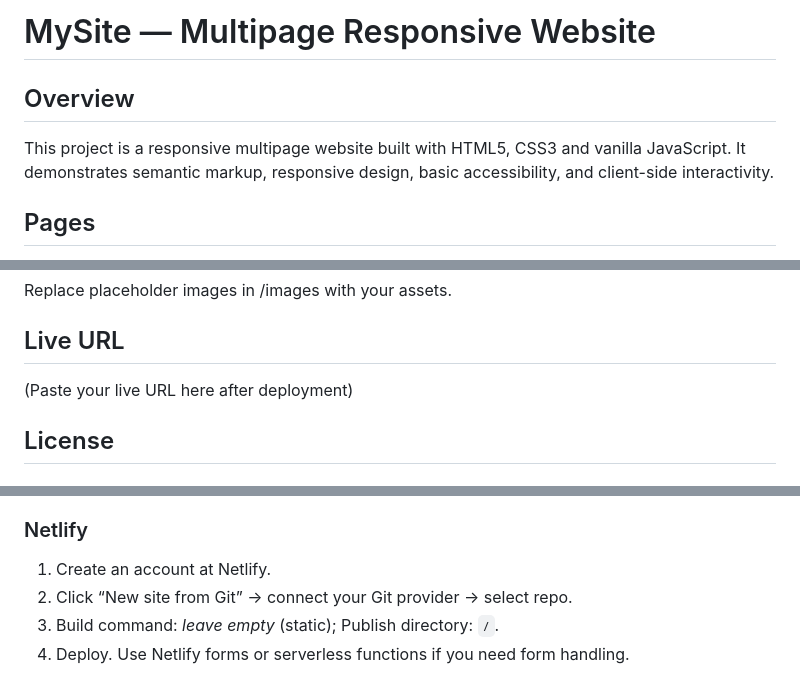
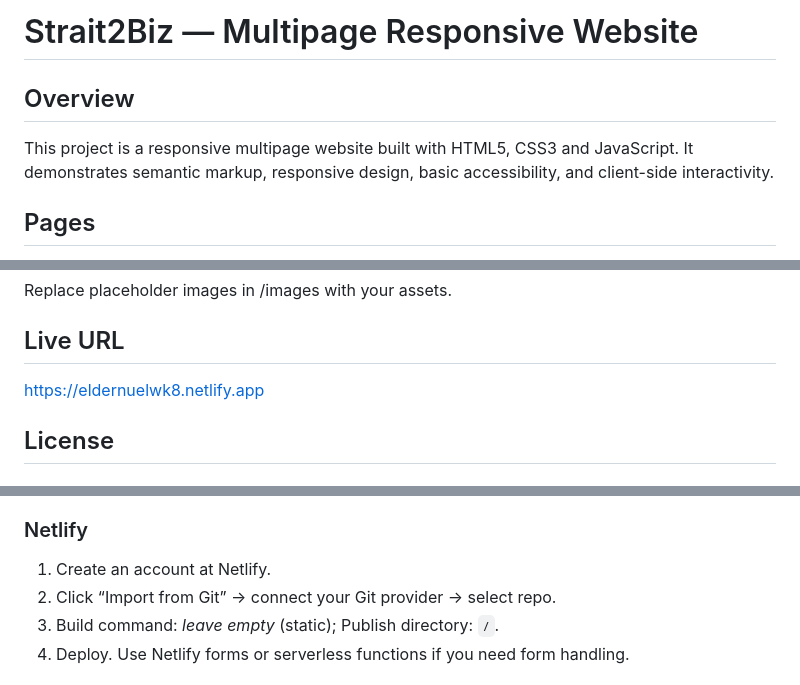
Before and after one commit to ElderNuel/Web-Development-Week-8, a Markdown page: multipage_website/README.md, 3 parts joined by grey strips. Drawn GitHub-style.

```diff
--- a/multipage_website/README.md
+++ b/multipage_website/README.md
@@ -1,7 +1,7 @@
-# MySite — Multipage Responsive Website
+# Strait2Biz — Multipage Responsive Website
 
 ## Overview
-This project is a responsive multipage website built with HTML5, CSS3 and vanilla JavaScript. It demonstrates semantic markup, responsive design, basic accessibility, and client-side interactivity.
+This project is a responsive multipage website built with HTML5, CSS3 and JavaScript. It demonstrates semantic markup, responsive design, basic accessibility, and client-side interactivity.
 
 ## Pages
 - `index.html` — Home page with hero slider and services
@@ -55,7 +55,7 @@ For sending real messages from the contact form, integrate a backend or a form p
 Replace placeholder images in /images with your assets.
 
 ## Live URL
-(Paste your live URL here after deployment)
+https://eldernuelwk8.netlify.app
 
 ## License
 ### MIT
@@ -70,7 +70,7 @@ Replace placeholder images in /images with your assets.
 
 ### Netlify
 1. Create an account at Netlify.
-2. Click “New site from Git” → connect your Git provider → select repo.
+2. Click “Import from Git” → connect your Git provider → select repo.
 3. Build command: *leave empty* (static); Publish directory: `/`.
 4. Deploy. Use Netlify forms or serverless functions if you need form handling.
 
```
